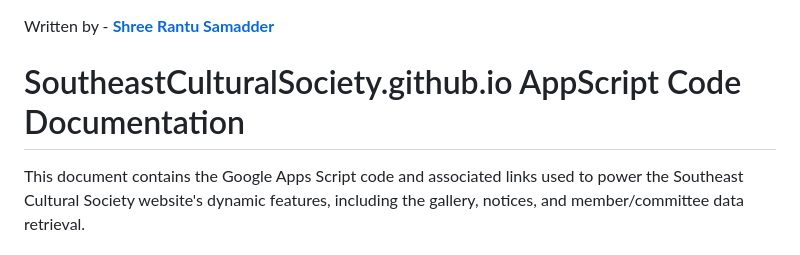
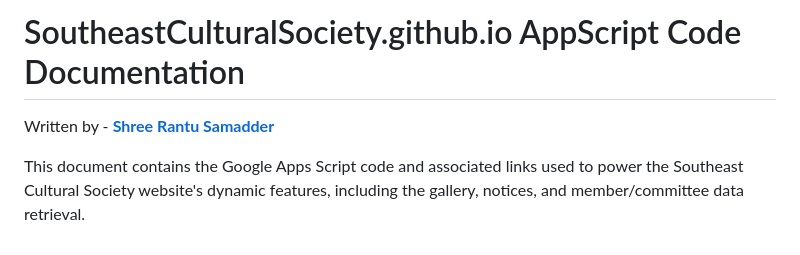
Before and after one commit to SoutheastCulturalSociety/SoutheastCulturalSociety.github.io, a Markdown page: README.md, the part around the change. Drawn GitHub-style.

```diff
--- a/README.md
+++ b/README.md
@@ -1,6 +1,6 @@
+# SoutheastCulturalSociety.github.io AppScript Code Documentation
+
 Written by - [**Shree Rantu Samadder**](https://rantusamadder.github.io)
-
-# SoutheastCulturalSociety.github.io AppScript Code Documentation
 
 This document contains the Google Apps Script code and associated links used to power the Southeast Cultural Society website's dynamic features, including the gallery, notices, and member/committee data retrieval.
 
```
